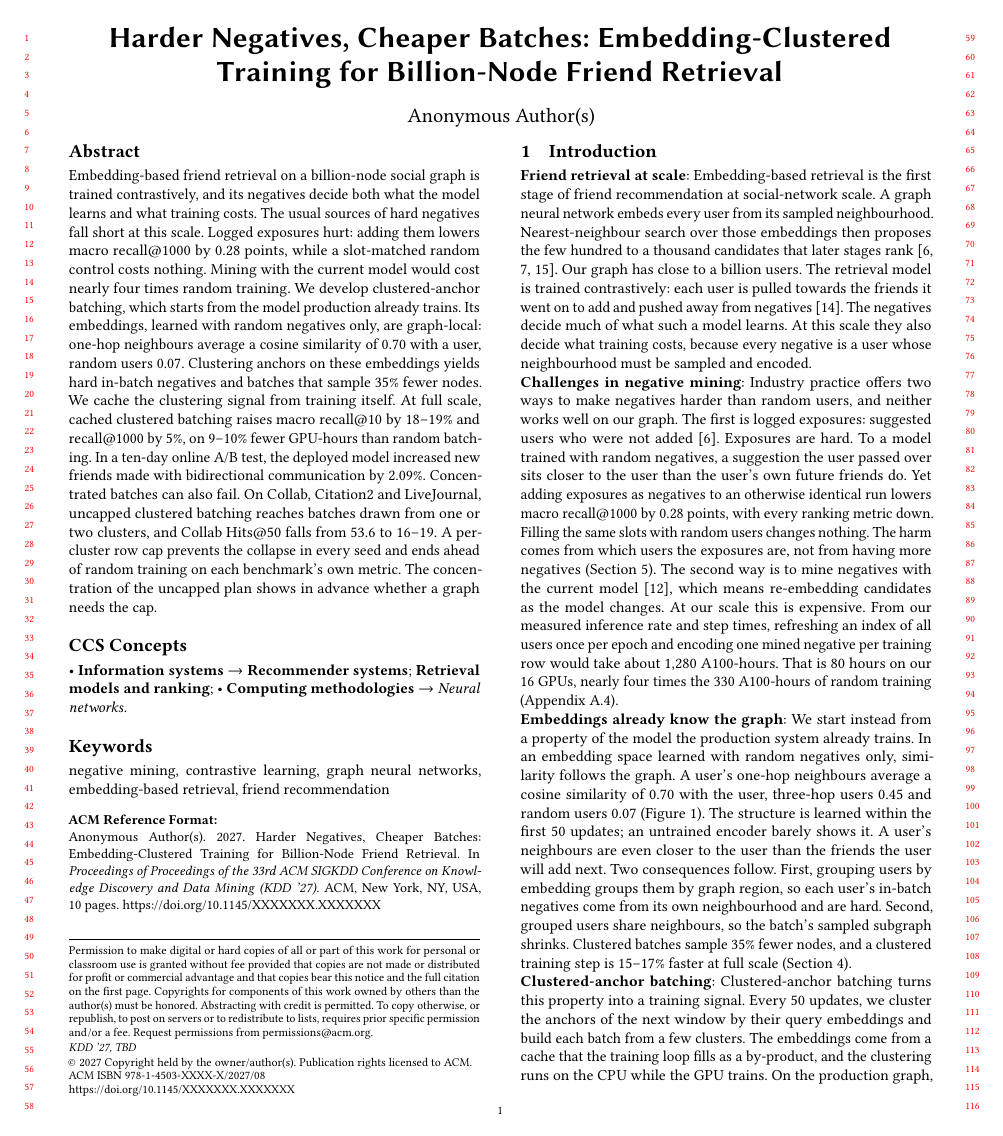
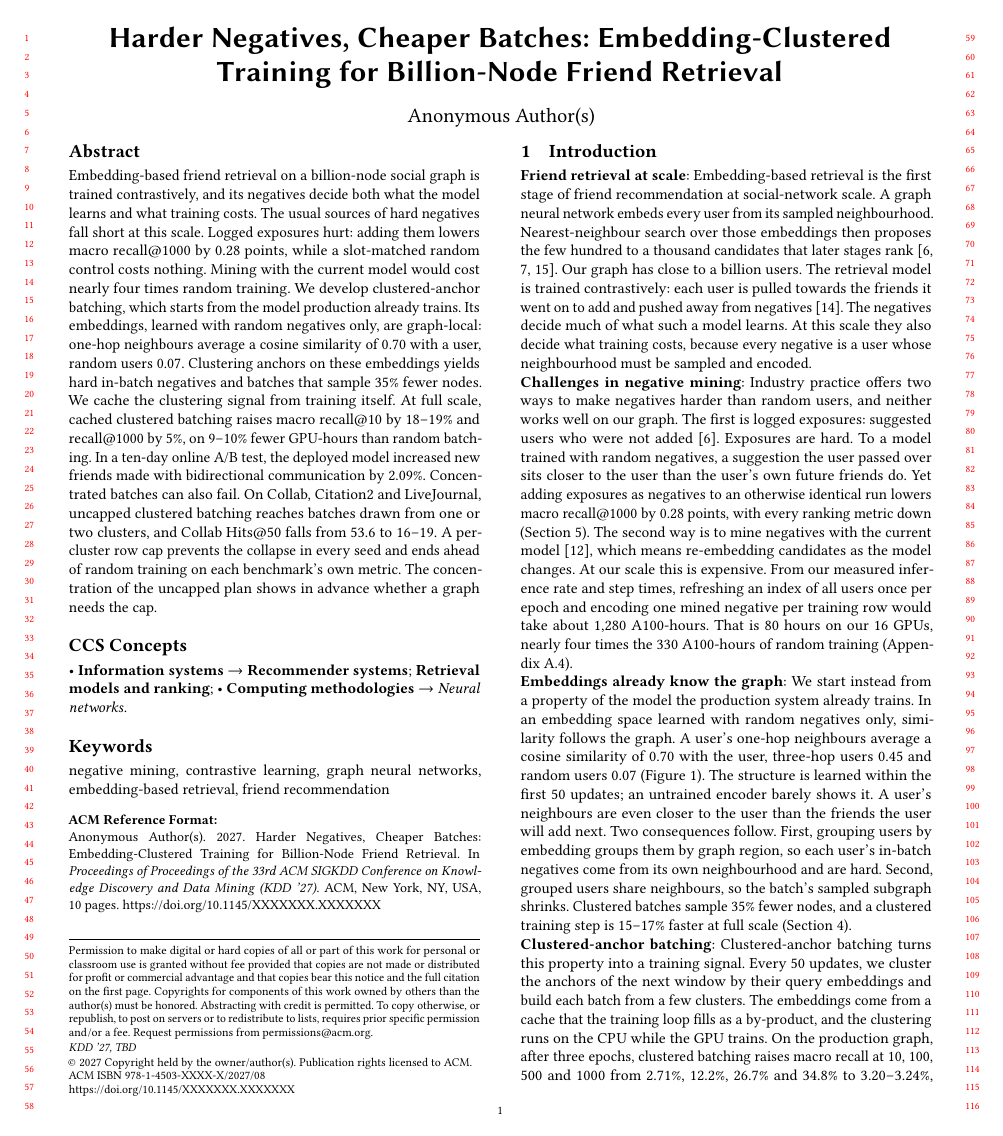
Before and after one commit to dsaini2-sc/LocalNeg-KDD, a LaTeX paper (main.tex, which reads sections/01_introduction.tex): page 1 of 10. Compiled offline with pdfLaTeX.

Commit message:
Intro: drop the control detail from the challenges paragraph

```diff
--- a/sections/01_introduction.tex
+++ b/sections/01_introduction.tex
@@ -13,9 +13,8 @@ neighbourhood must be sampled and encoded.
 neither works well on our graph. The first is logged exposures: suggested users who were not
 added~\cite{huang2020ebr}. Exposures are hard. To a model trained with random negatives, a suggestion the user passed
 over sits closer to the user than the user's own future friends do. Yet adding exposures as negatives to an otherwise
-identical run lowers macro recall@1000 by 0.28 points, with every ranking metric down. Filling the same slots with
-random users changes nothing. The harm comes from which users the exposures are, not from having more negatives
-(Section~\ref{sec:exposure}). The second way is to mine negatives with the current model~\cite{xiong2021ance}, which
+identical run lowers macro recall@1000 by 0.28 points, with every ranking metric down (Section~\ref{sec:exposure}).
+The second way is to mine negatives with the current model~\cite{xiong2021ance}, which
 means re-embedding candidates as the model changes. At our scale this is expensive. From our measured inference rate
 and step times, refreshing an index of all users once per epoch and encoding one mined negative per training row would
 take about 1{,}280 A100-hours. That is 80 hours on our 16 GPUs, nearly four times the 330 A100-hours of random training
```
